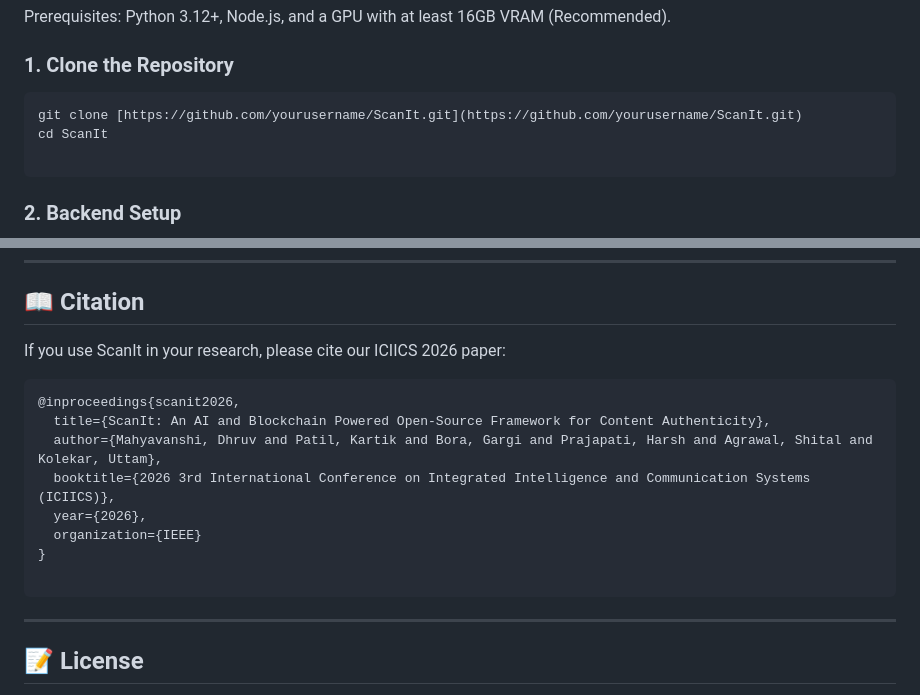
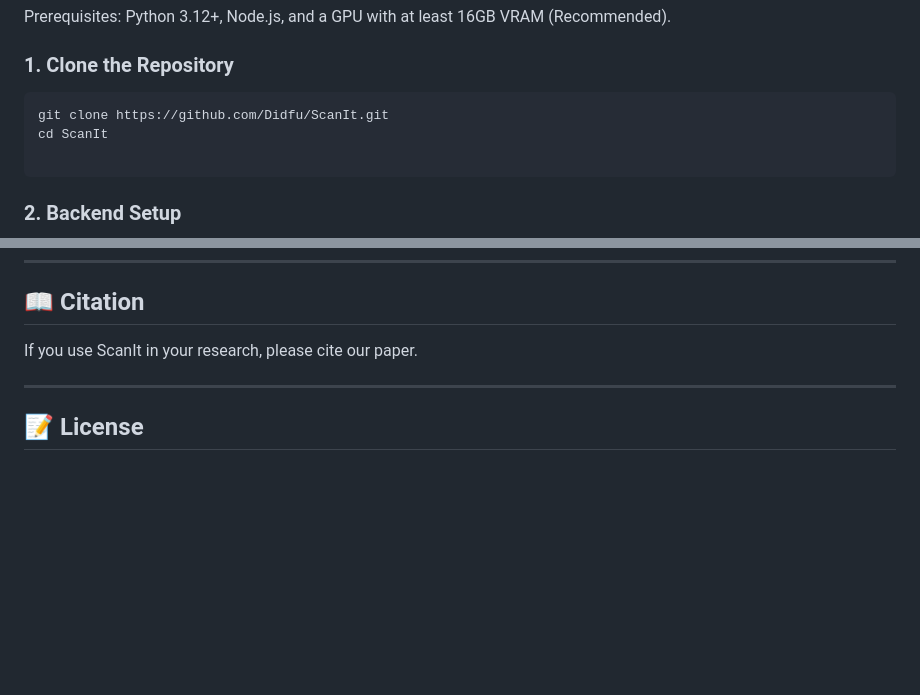
Before and after one commit to Didfu/ScanIt, a Markdown page: README.md, 2 parts joined by grey strips. Drawn GitHub-style; blank space fills up the shorter version.

````diff
--- a/README.md
+++ b/README.md
@@ -51,7 +51,7 @@ Prerequisites: Python 3.12+, Node.js, and a GPU with at least 16GB VRAM (Recomme
 
 ### 1. Clone the Repository
 ```bash
-git clone [https://github.com/yourusername/ScanIt.git](https://github.com/yourusername/ScanIt.git)
+git clone https://github.com/Didfu/ScanIt.git
 cd ScanIt
 
 ```
@@ -116,18 +116,7 @@ ScanIt integrates and builds upon several open-source research projects. We stri
 
 ## 📖 Citation
 
-If you use ScanIt in your research, please cite our ICIICS 2026 paper:
-
-```bibtex
-@inproceedings{scanit2026,
-  title={ScanIt: An AI and Blockchain Powered Open-Source Framework for Content Authenticity},
-  author={Mahyavanshi, Dhruv and Patil, Kartik and Bora, Gargi and Prajapati, Harsh and Agrawal, Shital and Kolekar, Uttam},
-  booktitle={2026 3rd International Conference on Integrated Intelligence and Communication Systems (ICIICS)},
-  year={2026},
-  organization={IEEE}
-}
-
-```
+If you use ScanIt in your research, please cite our paper.
 
 ---
 
````
